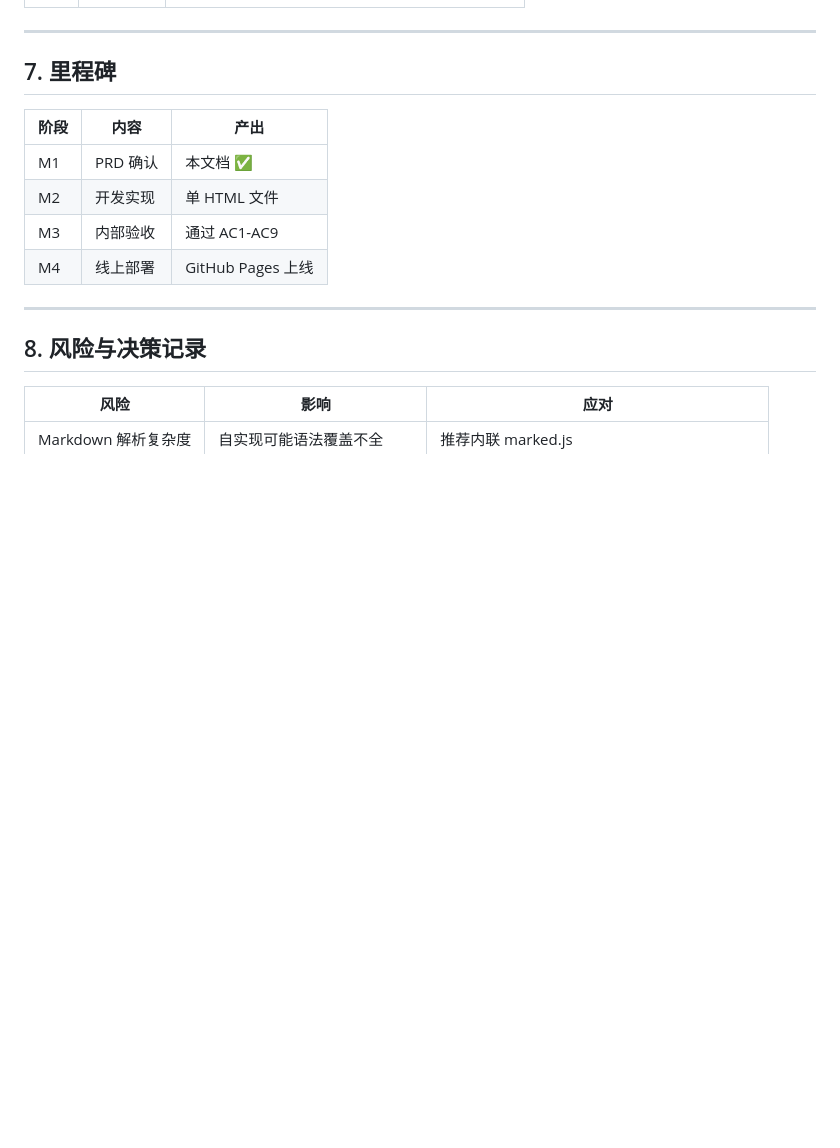
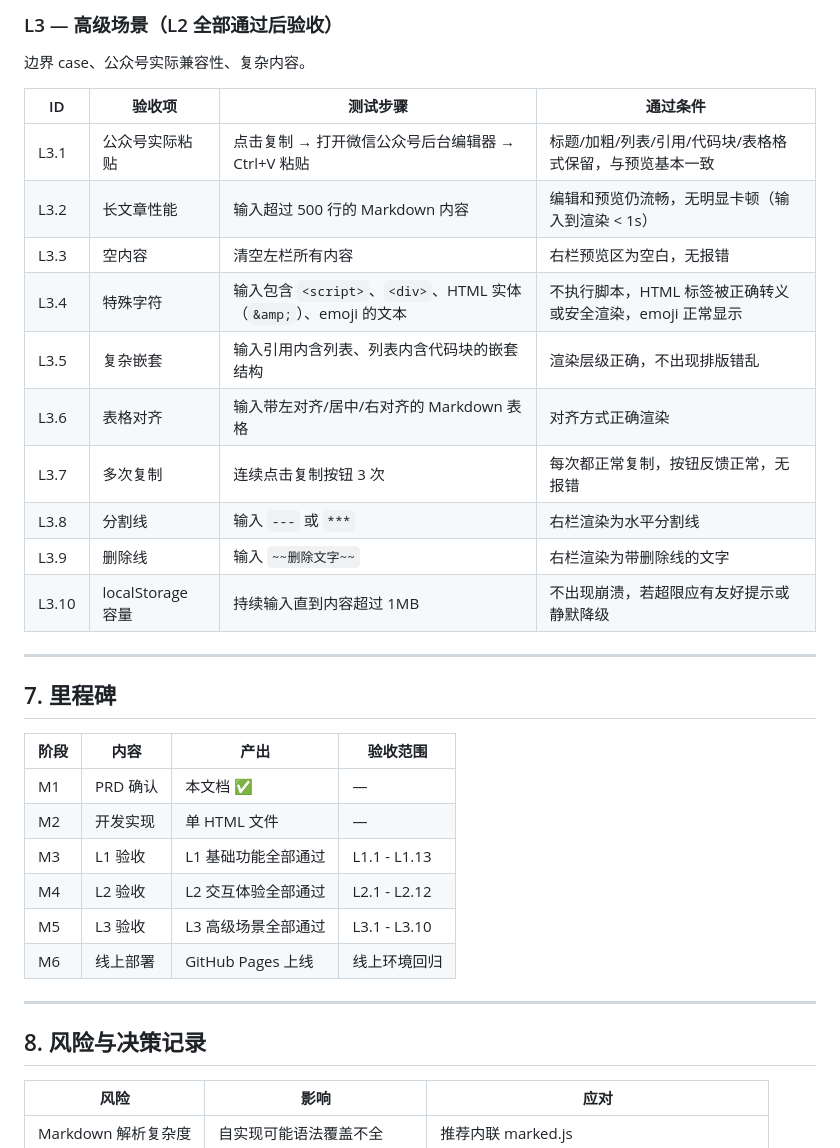
Before and after one commit to labradorsedsota/md-wechat-formatter, a Markdown page: PRD.md, the part around one of its changes. Drawn GitHub-style; blank space fills up the shorter version.

```diff
--- a/PRD.md
+++ b/PRD.md
@@ -177,14 +207,32 @@ MD2WeChat — Markdown 转公众号排版工具
+### L3 — 高级场景（L2 全部通过后验收）
+
+边界 case、公众号实际兼容性、复杂内容。
+
+| ID | 验收项 | 测试步骤 | 通过条件 |
+|----|--------|---------|---------|
+| L3.1 | 公众号实际粘贴 | 点击复制 → 打开微信公众号后台编辑器 → Ctrl+V 粘贴 | 标题/加粗/列表/引用/代码块/表格格式保留，与预览基本一致 |
+| L3.2 | 长文章性能 | 输入超过 500 行的 Markdown 内容 | 编辑和预览仍流畅，无明显卡顿（输入到渲染 < 1s） |
+| L3.3 | 空内容 | 清空左栏所有内容 | 右栏预览区为空白，无报错 |
+| L3.4 | 特殊字符 | 输入包含 `<script>`、`<div>`、HTML 实体（`&amp;`）、emoji 的文本 | 不执行脚本，HTML 标签被正确转义或安全渲染，emoji 正常显示 |
+| L3.5 | 复杂嵌套 | 输入引用内含列表、列表内含代码块的嵌套结构 | 渲染层级正确，不出现排版错乱 |
+| L3.6 | 表格对齐 | 输入带左对齐/居中/右对齐的 Markdown 表格 | 对齐方式正确渲染 |
+| L3.7 | 多次复制 | 连续点击复制按钮 3 次 | 每次都正常复制，按钮反馈正常，无报错 |
+| L3.8 | 分割线 | 输入 `---` 或 `***` | 右栏渲染为水平分割线 |
+| L3.9 | 删除线 | 输入 `~~删除文字~~` | 右栏渲染为带删除线的文字 |
+| L3.10 | localStorage 容量 | 持续输入直到内容超过 1MB | 不出现崩溃，若超限应有友好提示或静默降级 |
 
 ---
 
 ## 7. 里程碑
 
-| 阶段 | 内容 | 产出 |
-|------|------|------|
-| M1 | PRD 确认 | 本文档 ✅ |
-| M2 | 开发实现 | 单 HTML 文件 |
-| M3 | 内部验收 | 通过 AC1-AC9 |
-| M4 | 线上部署 | GitHub Pages 上线 |
+| 阶段 | 内容 | 产出 | 验收范围 |
+|------|------|------|---------|
+| M1 | PRD 确认 | 本文档 ✅ | — |
+| M2 | 开发实现 | 单 HTML 文件 | — |
+| M3 | L1 验收 | L1 基础功能全部通过 | L1.1 - L1.13 |
+| M4 | L2 验收 | L2 交互体验全部通过 | L2.1 - L2.12 |
+| M5 | L3 验收 | L3 高级场景全部通过 | L3.1 - L3.10 |
+| M6 | 线上部署 | GitHub Pages 上线 | 线上环境回归 |
 
 ---
 
```
Also changed, not shown: other parts of PRD.md (+41 -11 lines).
